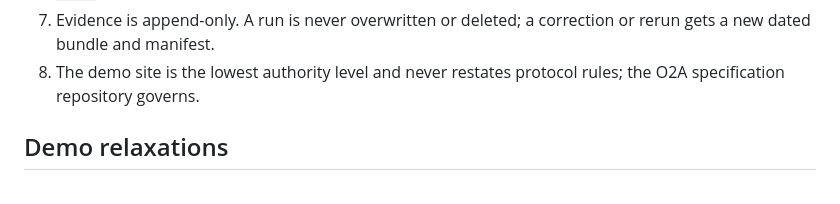
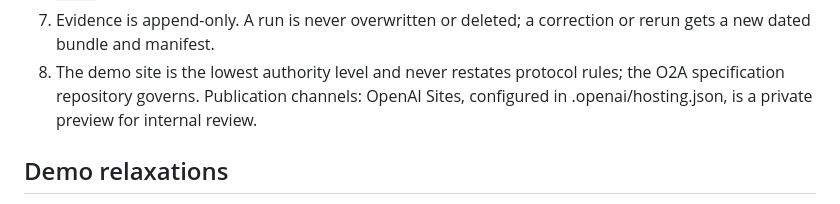
Before and after one commit to EdwinKestler/o2a-testnet-demo, a Markdown page: DEMO-GATE.md, the part around the change. Rendered like a GitHub page.

Commit message:
Document private preview channel for site/.

```diff
--- a/DEMO-GATE.md
+++ b/DEMO-GATE.md
@@ -31,6 +31,7 @@ Specification authority: sibling `../o2a-protocol` at commit `3ca98ea9b60256f271
 7. Evidence is append-only. A run is never overwritten or deleted; a
    correction or rerun gets a new dated bundle and manifest.
 8. The demo site is the lowest authority level and never restates protocol rules; the O2A specification repository governs.
+   Publication channels: OpenAI Sites, configured in .openai/hosting.json, is a private preview for internal review.
 
 ## Demo relaxations
 
```
Also changed, not shown: site/README.md (added, +21 -0 lines).
